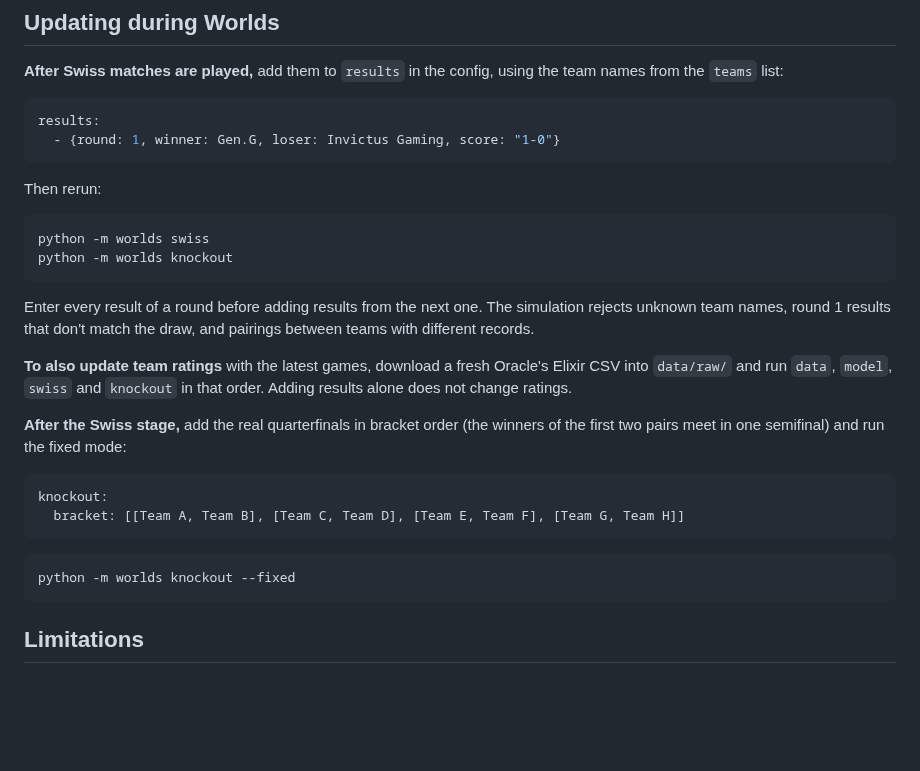
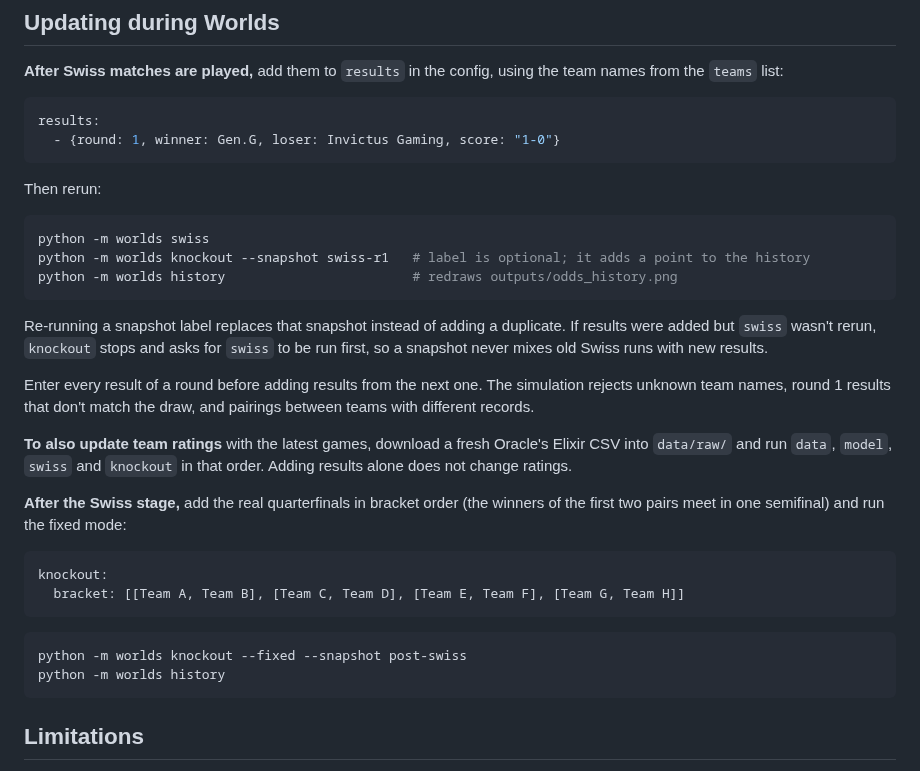
Before and after one commit to dahlia-foo/worlds_2026_title_probabilities, a Markdown page: README.md, the part around one of its changes. Rendered like a GitHub page; blank space fills up the shorter version.

````diff
--- a/README.md
+++ b/README.md
@@ -107,8 +113,11 @@ Then rerun:
 
 ```bash
 python -m worlds swiss
-python -m worlds knockout
+python -m worlds knockout --snapshot swiss-r1   # label is optional; it adds a point to the history
+python -m worlds history                        # redraws outputs/odds_history.png
 ```
+
+Re-running a snapshot label replaces that snapshot instead of adding a duplicate. If results were added but `swiss` wasn't rerun, `knockout` stops and asks for `swiss` to be run first, so a snapshot never mixes old Swiss runs with new results.
 
 Enter every result of a round before adding results from the next one. The simulation rejects unknown team names, round 1 results that don't match the draw, and pairings between teams with different records.
 
@@ -122,7 +131,8 @@ knockout:
 ```
 
 ```bash
-python -m worlds knockout --fixed
+python -m worlds knockout --fixed --snapshot post-swiss
+python -m worlds history
 ```
 
 ## Limitations
````
Also changed, not shown: other parts of README.md (+6 -0 lines), notes/06-odds-history.md (added, +42 -0 lines), outputs/odds_history.png (added), 7 other files.
